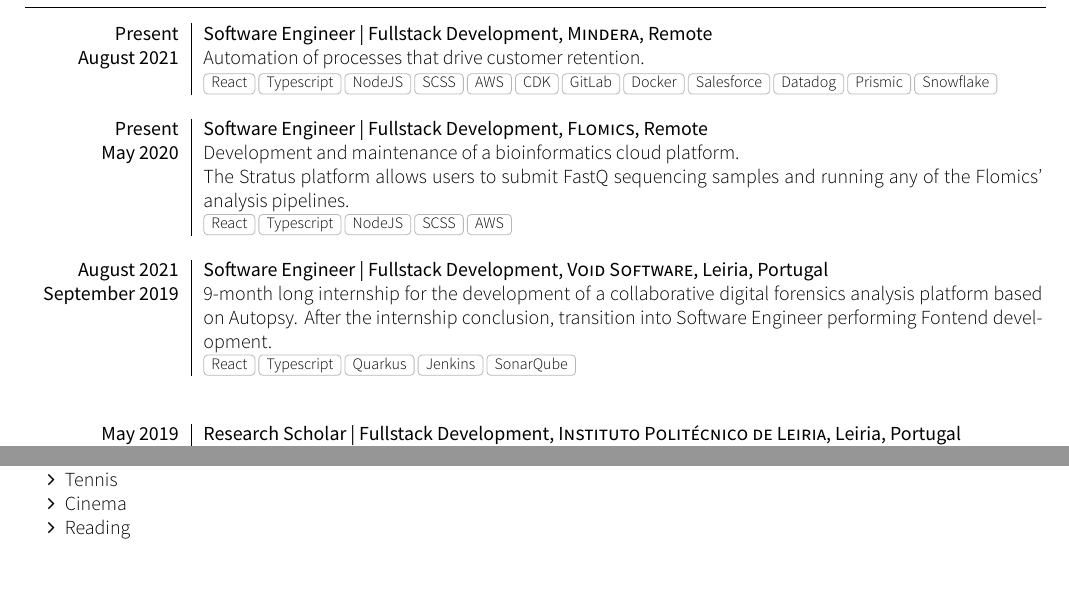
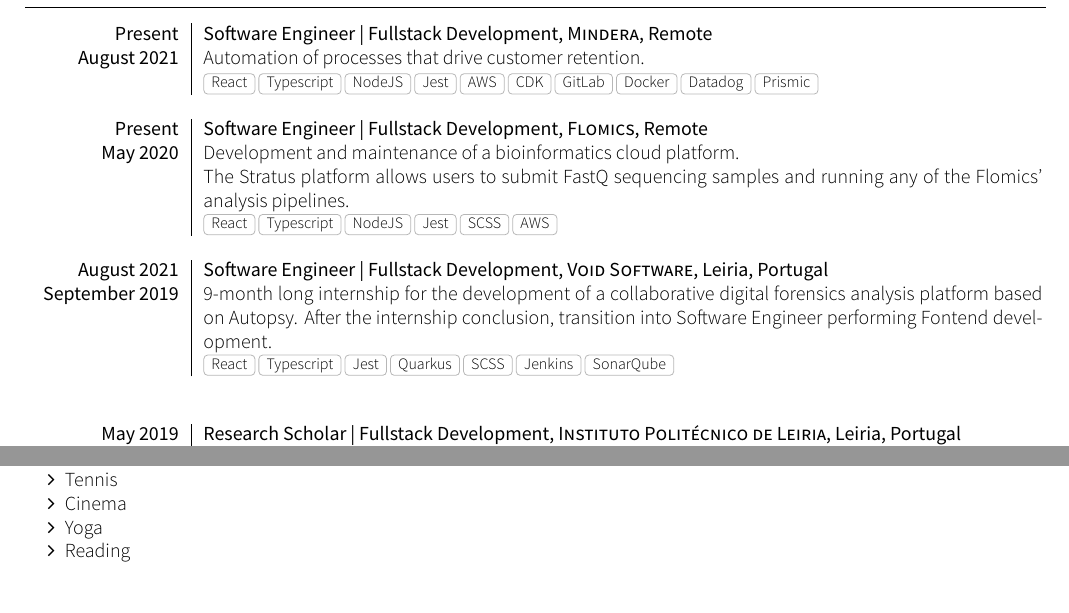
Before and after one commit to Yvtq8K3n/CV, a LaTeX CV (cv.tex, which reads section_experience_short.tex, section_interests.tex): two parts of the page, joined at a grey line, cut so that both start at the same text. Compiled offline with XeLaTeX; a missing font is replaced by an installed copy or a similar font; a LaTeX package or settings file that is missing is left out.

Commit message:
minor changes

```diff
--- a/section_experience_short.tex
+++ b/section_experience_short.tex
@@ -15,13 +15,13 @@
   \experience
     {Present}   {Software Engineer | Fullstack Development}{Mindera}{Remote}
     {August 2021} {Automation of processes that drive customer retention.}
-                  {React, Typescript, NodeJS, SCSS, AWS, CDK, GitLab, Docker, Salesforce, Datadog, Prismic, Snowflake}
+                  {React, Typescript, NodeJS, Jest, AWS, CDK, GitLab, Docker, Datadog, Prismic}
   \emptySeparator
   \experience
     {Present} {Software Engineer | Fullstack Development}{Flomics}{Remote}
     {May 2020}    {Development and maintenance of a bioinformatics cloud platform.\\
                   \href{https://cloud.flomics.com}{The Stratus platform} allows users to submit FastQ sequencing samples and running any of the Flomics' analysis pipelines.}
-                  {React, Typescript, NodeJS, SCSS, AWS}
+                  {React, Typescript, NodeJS, Jest, SCSS, AWS}
   \emptySeparator
   \experience
     {August 2021}     {Software Engineer | Fullstack Development}{Void Software}{Leiria, Portugal}
@@ -29,7 +29,7 @@
                           platform based on Autopsy.
                           After the internship conclusion, transition into Software Engineer
                           performing Fontend development.}
-                  {React, Typescript, Quarkus, Jenkins, SonarQube}
+                  {React, Typescript, Jest, Quarkus, SCSS, Jenkins, SonarQube}
   \emptySeparator
   \emptySeparator
   \experience
--- a/section_interests.tex
+++ b/section_interests.tex
@@ -16,5 +16,6 @@
 	\item Self-hosted Media Server
 	\item Tennis
 	\item Cinema
+	\item Yoga
 	\item Reading
 \end{itemize}
```
Also changed, not shown: cv.pdf, 3 other files.
